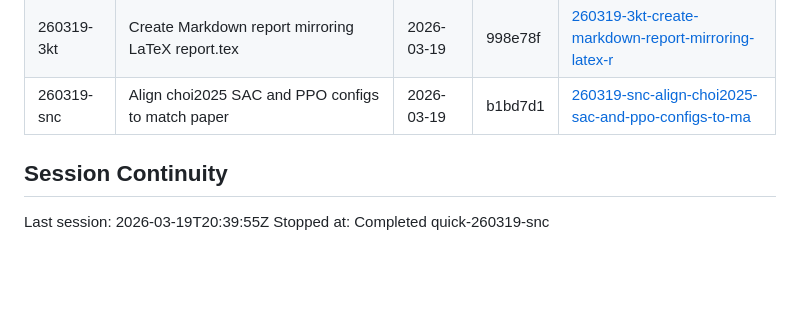
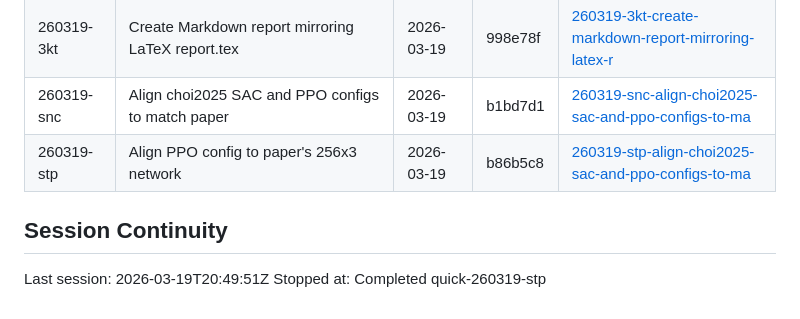
Before and after one commit to Albatross679/snake-hrl-torchrl, a Markdown page: .planning/STATE.md, the part around the change. Drawn GitHub-style; blank space fills up the shorter version.

Commit message:
docs(quick-260319-stp): complete align PPO config to paper's 256x3 network
Co-Authored-By: Claude Opus 4.6 (1M context) <noreply@anthropic.com>

```diff
--- a/.planning/STATE.md
+++ b/.planning/STATE.md
@@ -180,8 +180,9 @@ None currently.
 | 260319-3rv | Create PDE system framework knowledge document for PINNs | 2026-03-19 | 30b517d | [260319-3rv-create-markdown-document-clean-pde-syste](./quick/260319-3rv-create-markdown-document-clean-pde-syste/) |
 | 260319-3kt | Create Markdown report mirroring LaTeX report.tex | 2026-03-19 | 998e78f | [260319-3kt-create-markdown-report-mirroring-latex-r](./quick/260319-3kt-create-markdown-report-mirroring-latex-r/) |
 | 260319-snc | Align choi2025 SAC and PPO configs to match paper | 2026-03-19 | b1bd7d1 | [260319-snc-align-choi2025-sac-and-ppo-configs-to-ma](./quick/260319-snc-align-choi2025-sac-and-ppo-configs-to-ma/) |
+| 260319-stp | Align PPO config to paper's 256x3 network | 2026-03-19 | b86b5c8 | [260319-stp-align-choi2025-sac-and-ppo-configs-to-ma](./quick/260319-stp-align-choi2025-sac-and-ppo-configs-to-ma/) |
 
 ## Session Continuity
 
-Last session: 2026-03-19T20:39:55Z
-Stopped at: Completed quick-260319-snc
+Last session: 2026-03-19T20:49:51Z
+Stopped at: Completed quick-260319-stp
```
Also changed, not shown: 1 other file.
